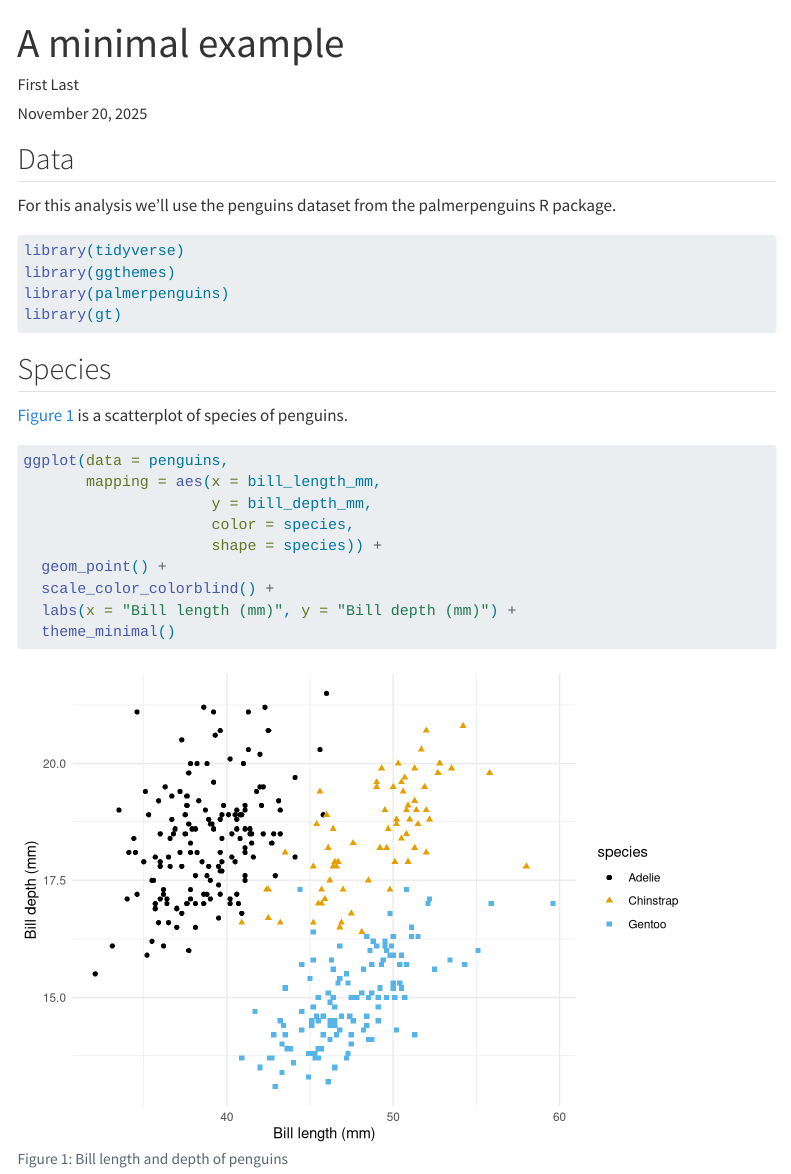
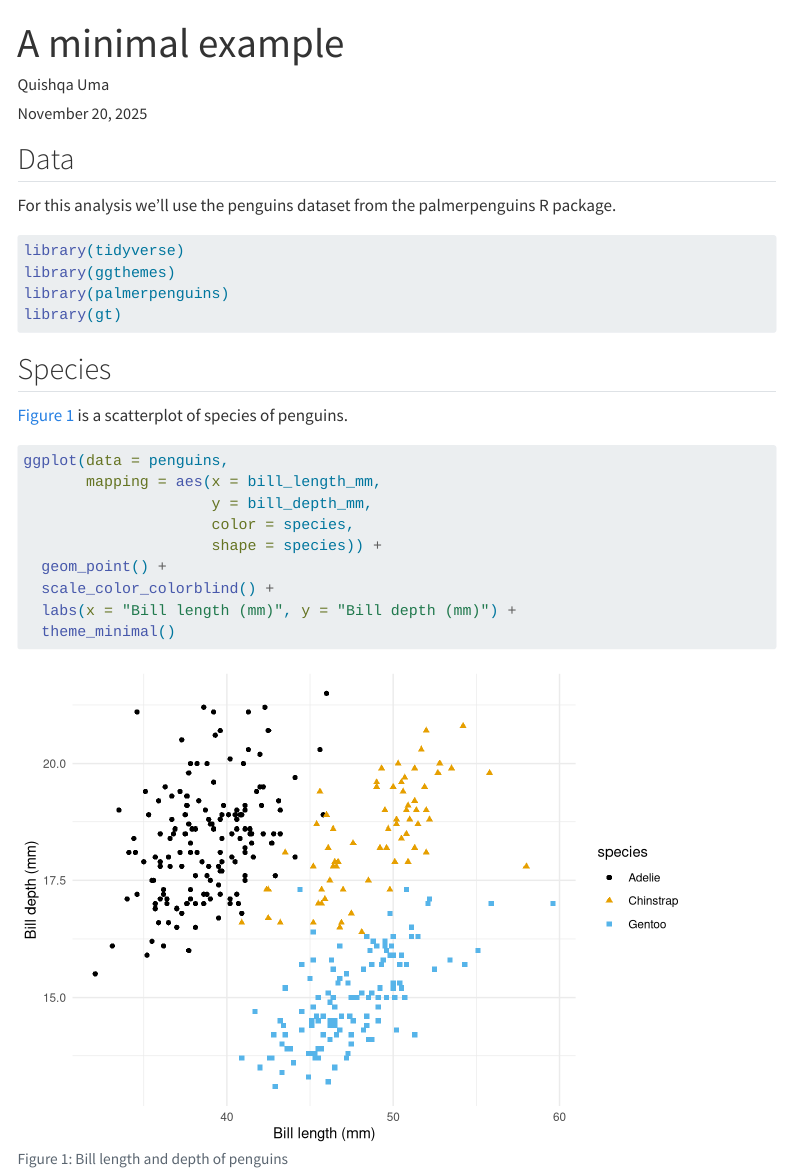
Before and after one commit to ds4owd-002/md-08-publish-quishqa, a Quarto document (docs/index.qmd): the page in a window 1100 px wide, from its top. Rendered offline with R 4.5, knitr and Pandoc in place of Quarto, with nearby package versions; some code elsewhere in the file could not run offline; menus at the side of the page are left out.

Commit message:
render file

```diff
--- a/docs/index.qmd
+++ b/docs/index.qmd
@@ -1,7 +1,7 @@
 ---
 title: "A minimal example"
 date: today
-author: First Last
+author: "Quishqa Uma"
 format:
   html:
     toc: true
```
Also changed, not shown: 15 other files.
